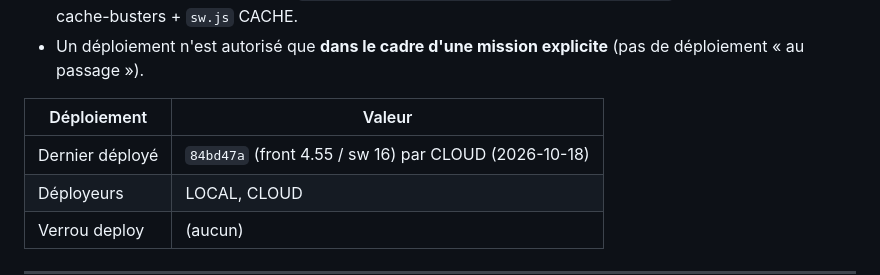
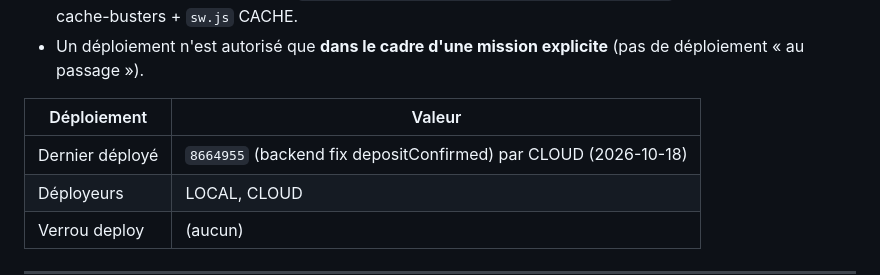
Before and after one commit to gigamedard/godot_fight, a Markdown page: Web3_Combat_Game/docs/COLLAB_STATE.md, the part around the change. Rendered like a GitHub page.

Commit message:
chore(collab): deploy fix depositConfirmed (8664955)

```diff
--- a/Web3_Combat_Game/docs/COLLAB_STATE.md
+++ b/Web3_Combat_Game/docs/COLLAB_STATE.md
@@ -79,7 +79,7 @@
 
 | Déploiement | Valeur |
 |---|---|
-| Dernier déployé | `84bd47a` (front 4.55 / sw 16) par CLOUD (2026-10-18) |
+| Dernier déployé | `8664955` (backend fix depositConfirmed) par CLOUD (2026-10-18) |
 | Déployeurs | LOCAL, CLOUD |
 | Verrou deploy | (aucun) |
 
```
